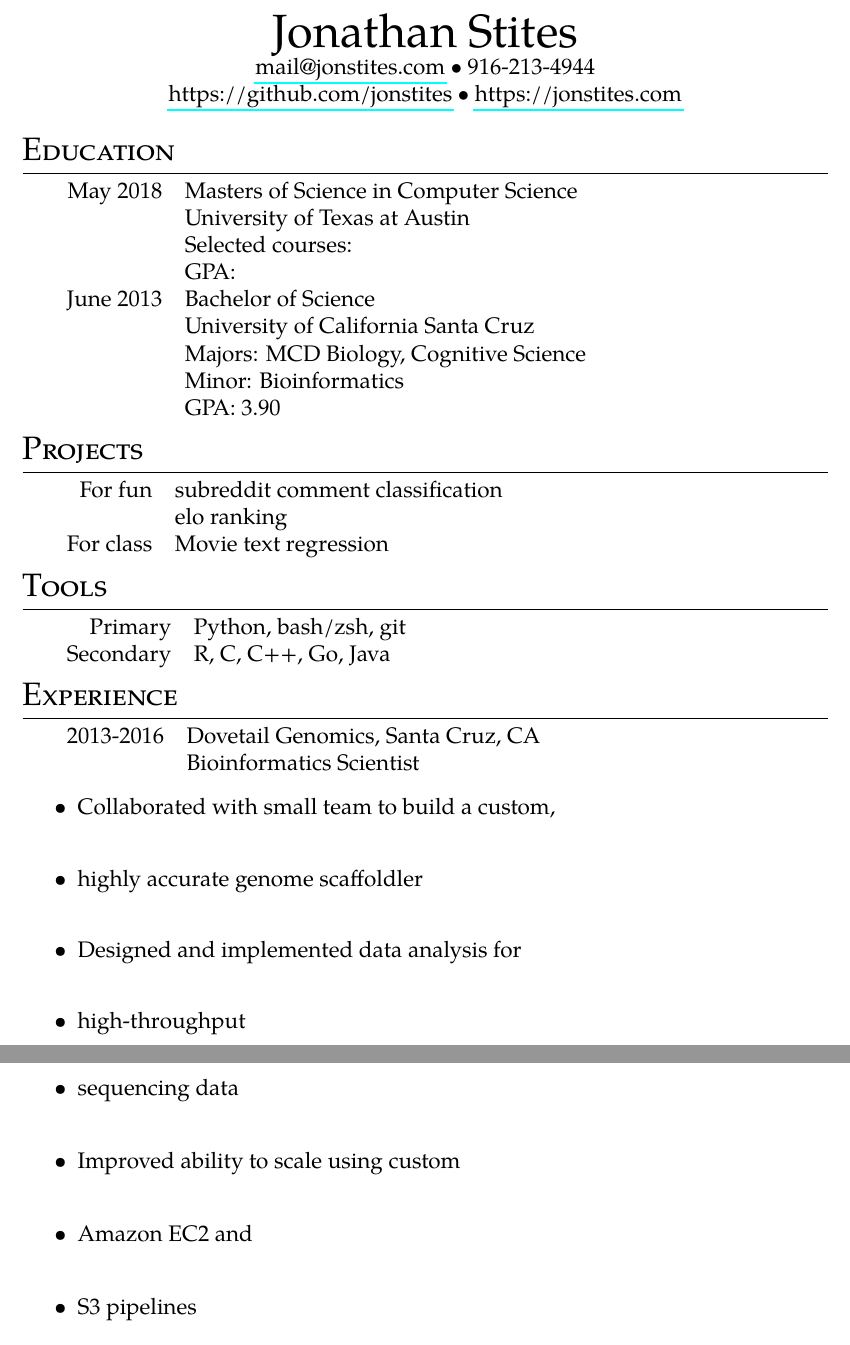
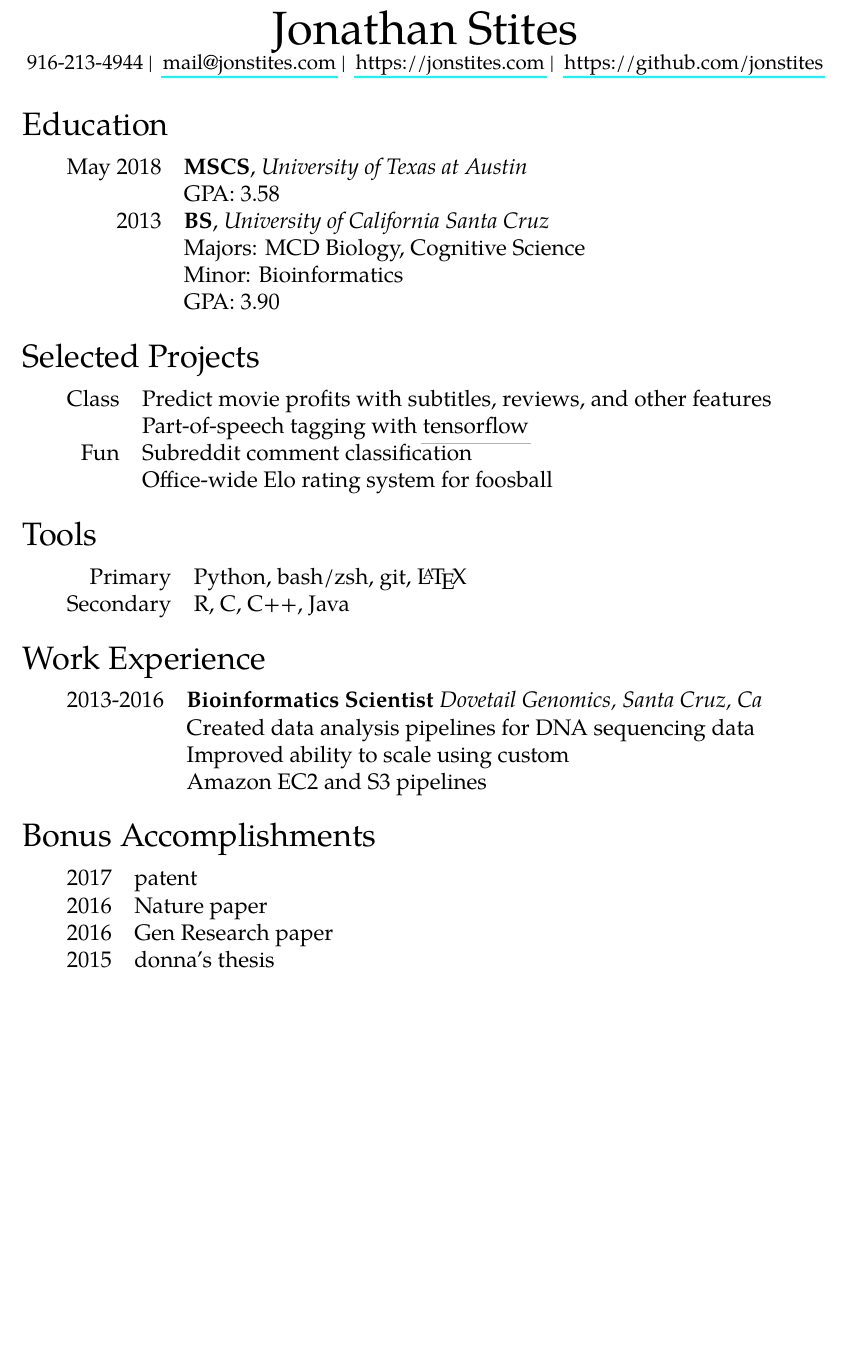
Before and after one commit to jonstites/resume, a LaTeX CV (jonstites_resume.tex): two parts of pages 1 and 2 of 2 before the commit and part of the page after it, the two joined at a grey line, cut so that both start at the same text, the shorter picture padded with empty space. Compiled offline with pdfLaTeX.

Commit message:
updating style

```diff
--- a/jonstites_resume.tex
+++ b/jonstites_resume.tex
@@ -1,4 +1,4 @@
-\documentclass[12pt]{article}
+\documentclass[12pt]{extarticle}
 
 \usepackage{geometry}
 \usepackage[T1]{fontenc}
@@ -7,8 +7,11 @@
 \pagenumbering{gobble}
 \usepackage{titlesec}                                   %custom \section
 
-\titleformat{\section}{\Large\scshape\raggedright}{}{0em}{}[\titlerule]
-\titlespacing{\section}{0pt}{3pt}{3pt}
+\titleformat{\section}{\Large}{}{0em}{}
+	%[\titlerule]
+
+% \titlespacing*{〈command〉}{〈left〉}{〈beforesep〉}{〈aftersep〉}[〈right〉
+\titlespacing{\section}{0pt}{10pt}{3pt}
 
 % hyperlink settings
 \usepackage{hyperref}
@@ -19,63 +22,74 @@
   pdfborderstyle={/S/U/W 1}% border style will be underline of width 1pt
 }
 
+% show where hbox is overfull
 \overfullrule=2cm
 
+\newcommand*{\email}{
+	\href{mailto:mail+resume@jonstites.com}{mail@jonstites.com}
+	}
+
+\newcommand*{\phone}{
+	916-213-4944
+	}
+
+\newcommand*{\github}{
+	{\href{https://github.com/jonstites}{https://github.com/jonstites}}
+}
+
+\newcommand*{\website}{
+	{\href{https://jonstites.com}{https://jonstites.com}}
+}
 \begin{document}
 
 \begin{center}
-{\Huge Jonathan Stites}
+	\Huge Jonathan Stites \\
+	\small \phone | \email| \website | \github
+\end{center}
 
-{\href{mailto:mail+resume@jonstites.com}{mail@jonstites.com}}
-$\bullet$
-916-213-4944
-
-{\href{https://github.com/jonstites}{https://github.com/jonstites}}
-$\bullet$
-{\href{https://jonstites.com}{https://jonstites.com}}
-\end{center}
 
 \section{Education}
 \begin{tabular}{rl}
-May 2018  & Masters of Science in Computer Science \\
-          & University of Texas at Austin \\
-          & Selected courses: \\
-          & GPA: \\
-June 2013 & Bachelor of Science \\
-		  &  University of California Santa Cruz	\\
-		  &  Majors: MCD Biology, Cognitive Science \\
-		  &  Minor: Bioinformatics \\
-		  &  GPA: 3.90 \\
+May 2018  & \textbf{MSCS}, \textit{University of Texas at Austin} \\
+          & GPA: 3.58 \\
+	2013  & \textbf{BS}, \textit{University of California Santa Cruz} \\
+		  & Majors: MCD Biology, Cognitive Science \\
+		  & Minor: Bioinformatics \\
+		  & GPA: 3.90 \\
 \end{tabular}
 
-\section{Projects}
+
+\section{Selected Projects}
 \begin{tabular}{rl}
-For fun & subreddit comment classification \\
-		& elo ranking \\
-For class & Movie text regression \\
+Class & Predict movie profits with subtitles, reviews, and other features \\
+          & Part-of-speech tagging with
+          \href{https://www.tensorflow.org/}{tensorflow} \\
+Fun   & Subreddit comment classification \\
+		  & Office-wide Elo rating system for foosball \\
 \end{tabular}
+
 
 \section{Tools}
 \begin{tabular}{rl}
-Primary  & Python, bash/zsh, git \\
-Secondary & R, C, C++, Go, Java \\
+Primary  & Python, bash/zsh, git, \LaTeX \\
+Secondary & R, C, C++, Java \\
 \end{tabular}
 
-\section{Experience}
+
+\section{Work Experience}
 \begin{tabular}{rl}
-2013-2016 & Dovetail Genomics, Santa Cruz, CA \\
-& Bioinformatics Scientist \\
+2013-2016 & \textbf{Bioinformatics Scientist} \textit{Dovetail Genomics, Santa Cruz, Ca} \\
+& Created data analysis pipelines for DNA sequencing data \\
+& Improved ability to scale using custom \\
+& Amazon EC2 and S3 pipelines \\
 \end{tabular}
 
-\begin{itemize}
-\item Collaborated with small team to build a custom, \\
-\item highly accurate genome scaffoldler \\
-\item Designed and implemented data analysis for \\
-\item high-throughput \\
-\item sequencing data \\
-\item Improved ability to scale using custom \\
-\item Amazon EC2 and \\
-\item S3 pipelines \\
-\end{itemize}
+\section{Bonus Accomplishments}
+\begin{tabular}{rl}
+2017 & patent \\
+2016 & Nature paper \\
+2016 & Gen Research paper \\
+2015 & donna's thesis \\
+\end{tabular}
 
 \end{document}
```
